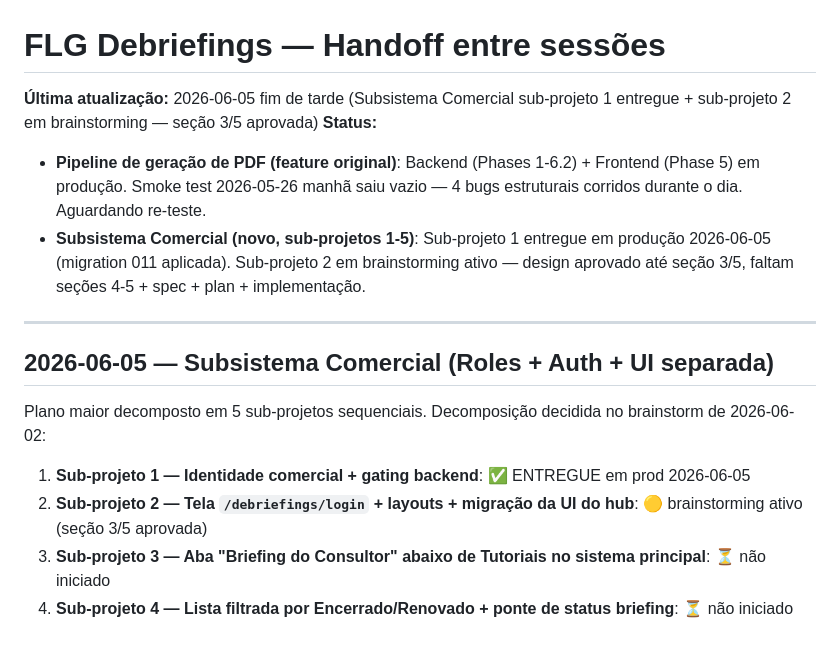
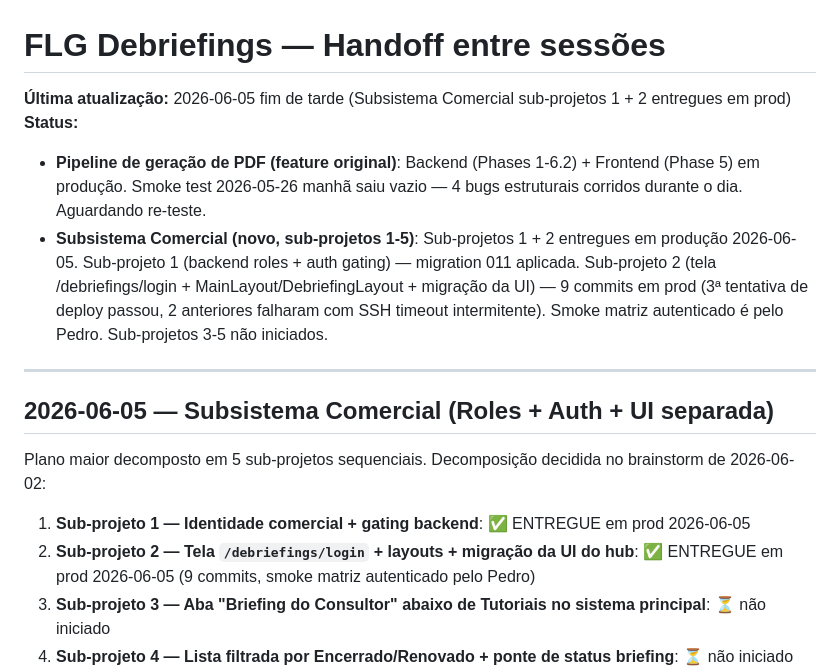
Before and after one commit to pedrooaranda/flg-docs-system, a Markdown page: docs/superpowers/HANDOFF-debriefings.md, the part around the change. Rendered like a GitHub page; blank space fills up the shorter version.

Commit message:
docs(handoff): sub-projeto 2 do Subsistema Comercial entregue

```diff
--- a/docs/superpowers/HANDOFF-debriefings.md
+++ b/docs/superpowers/HANDOFF-debriefings.md
@@ -1,9 +1,9 @@
 # FLG Debriefings — Handoff entre sessões
 
-**Última atualização:** 2026-06-05 fim de tarde (Subsistema Comercial sub-projeto 1 entregue + sub-projeto 2 em brainstorming — seção 3/5 aprovada)
+**Última atualização:** 2026-06-05 fim de tarde (Subsistema Comercial sub-projetos 1 + 2 entregues em prod)
 **Status:**
 - **Pipeline de geração de PDF (feature original)**: Backend (Phases 1-6.2) + Frontend (Phase 5) em produção. Smoke test 2026-05-26 manhã saiu vazio — 4 bugs estruturais corridos durante o dia. Aguardando re-teste.
-- **Subsistema Comercial (novo, sub-projetos 1-5)**: Sub-projeto 1 entregue em produção 2026-06-05 (migration 011 aplicada). Sub-projeto 2 em brainstorming ativo — design aprovado até seção 3/5, faltam seções 4-5 + spec + plan + implementação.
+- **Subsistema Comercial (novo, sub-projetos 1-5)**: Sub-projetos 1 + 2 entregues em produção 2026-06-05. Sub-projeto 1 (backend roles + auth gating) — migration 011 aplicada. Sub-projeto 2 (tela /debriefings/login + MainLayout/DebriefingLayout + migração da UI) — 9 commits em prod (3ª tentativa de deploy passou, 2 anteriores falharam com SSH timeout intermitente). Smoke matriz autenticado é pelo Pedro. Sub-projetos 3-5 não iniciados.
 
 ---
 
@@ -12,7 +12,7 @@
 Plano maior decomposto em 5 sub-projetos sequenciais. Decomposição decidida no brainstorm de 2026-06-02:
 
 1. **Sub-projeto 1 — Identidade comercial + gating backend**: ✅ ENTREGUE em prod 2026-06-05
-2. **Sub-projeto 2 — Tela `/debriefings/login` + layouts + migração da UI do hub**: 🟡 brainstorming ativo (seção 3/5 aprovada)
+2. **Sub-projeto 2 — Tela `/debriefings/login` + layouts + migração da UI do hub**: ✅ ENTREGUE em prod 2026-06-05 (9 commits, smoke matriz autenticado pelo Pedro)
 3. **Sub-projeto 3 — Aba "Briefing do Consultor" abaixo de Tutoriais no sistema principal**: ⏳ não iniciado
 4. **Sub-projeto 4 — Lista filtrada por Encerrado/Renovado + ponte de status briefing**: ⏳ não iniciado
 5. **Sub-projeto 5 — Painel admin de Debriefing com KPIs e ranking**: ⏳ não iniciado
```
